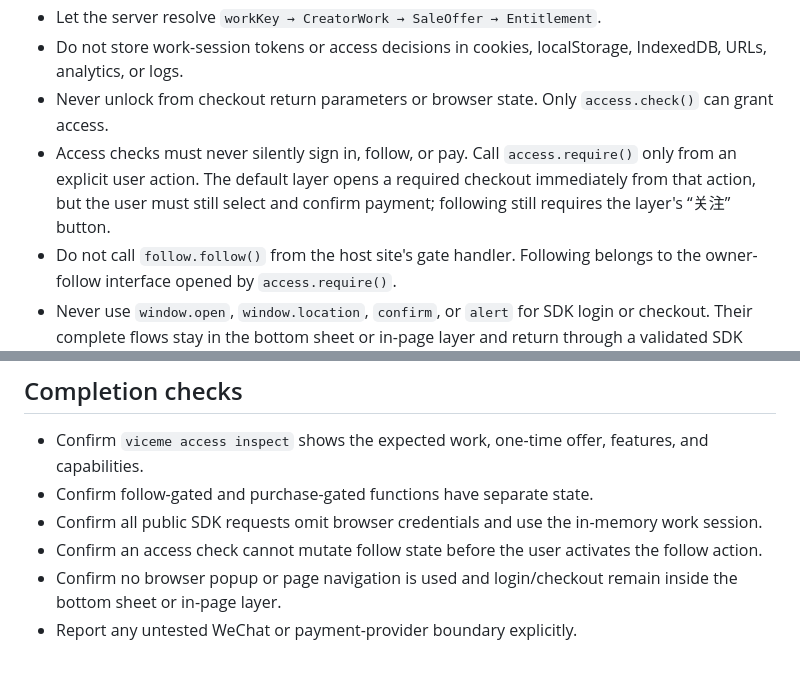
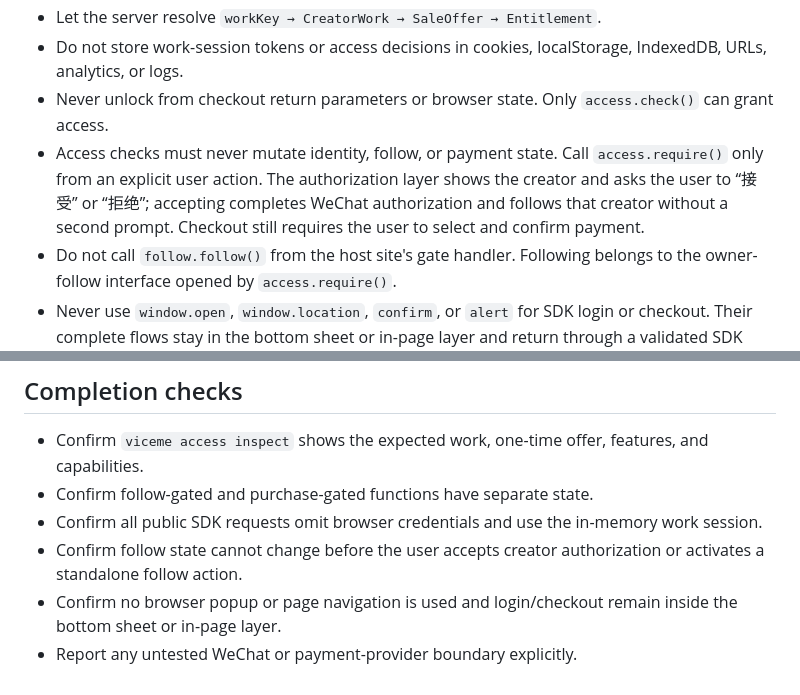
Before and after one commit to ViceMe-AI/cli, a Markdown page: skills/viceme-access/SKILL.md, 2 parts joined by grey strips. Drawn GitHub-style.

Commit message:
docs(cli): 更新网站授权接入规则

```diff
--- a/skills/viceme-access/SKILL.md
+++ b/skills/viceme-access/SKILL.md
@@ -47,7 +47,7 @@ Read [references/integration.md](references/integration.md) for configuration an
 - Let the server resolve `workKey → CreatorWork → SaleOffer → Entitlement`.
 - Do not store work-session tokens or access decisions in cookies, localStorage, IndexedDB, URLs, analytics, or logs.
 - Never unlock from checkout return parameters or browser state. Only `access.check()` can grant access.
-- Access checks must never silently sign in, follow, or pay. Call `access.require()` only from an explicit user action. The default layer opens a required checkout immediately from that action, but the user must still select and confirm payment; following still requires the layer's “关注” button.
+- Access checks must never mutate identity, follow, or payment state. Call `access.require()` only from an explicit user action. The authorization layer shows the creator and asks the user to “接受” or “拒绝”; accepting completes WeChat authorization and follows that creator without a second prompt. Checkout still requires the user to select and confirm payment.
 - Do not call `follow.follow()` from the host site's gate handler. Following belongs to the owner-follow interface opened by `access.require()`.
 - Never use `window.open`, `window.location`, `confirm`, or `alert` for
   SDK login or checkout. Their complete flows stay in the bottom sheet or
@@ -63,7 +63,7 @@ Read [references/integration.md](references/integration.md) for configuration an
 - Confirm `viceme access inspect` shows the expected work, one-time offer, features, and capabilities.
 - Confirm follow-gated and purchase-gated functions have separate state.
 - Confirm all public SDK requests omit browser credentials and use the in-memory work session.
-- Confirm an access check cannot mutate follow state before the user activates the follow action.
+- Confirm follow state cannot change before the user accepts creator authorization or activates a standalone follow action.
 - Confirm no browser popup or page navigation is used and login/checkout remain
   inside the bottom sheet or in-page layer.
 - Report any untested WeChat or payment-provider boundary explicitly.
```
Also changed, not shown: 1 other file.
